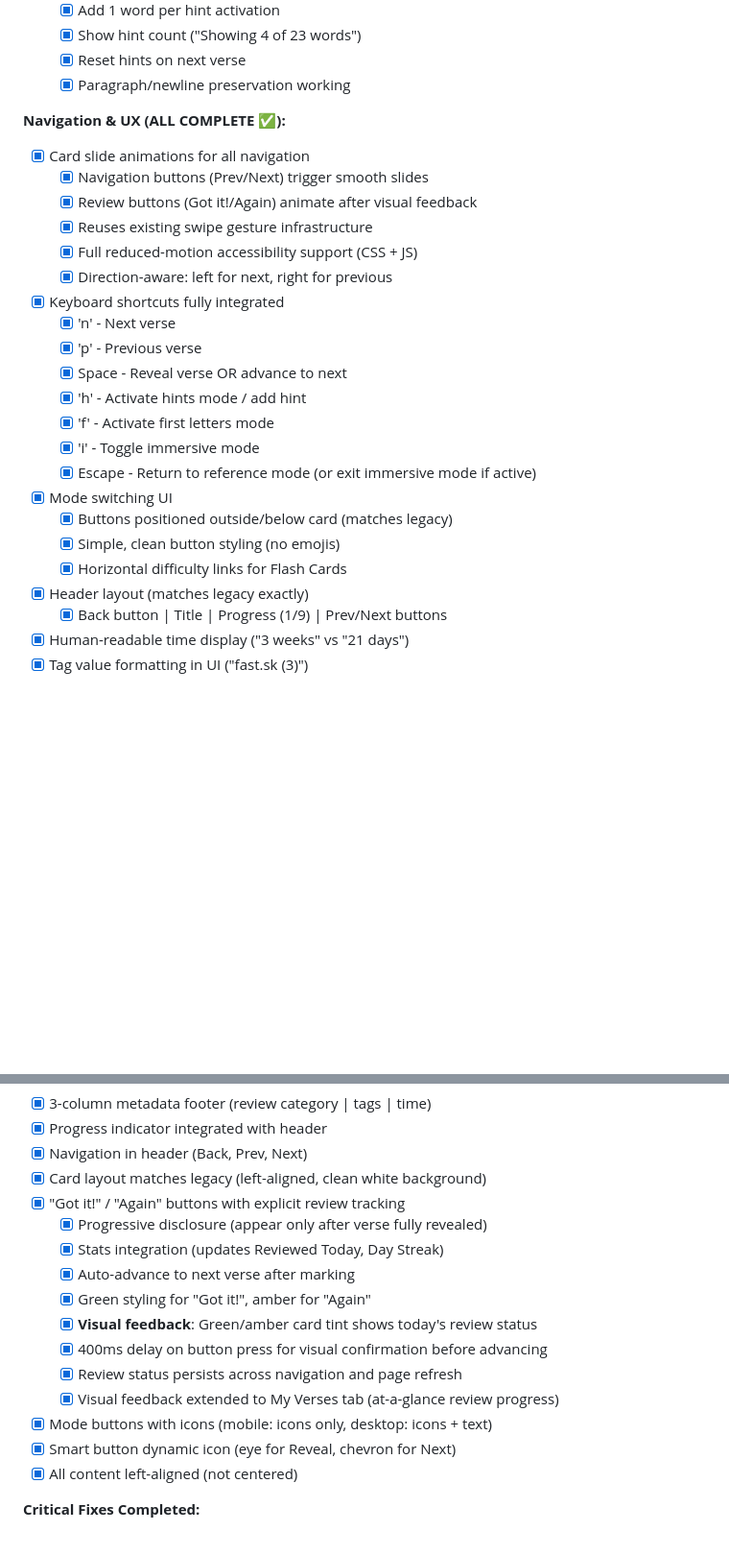
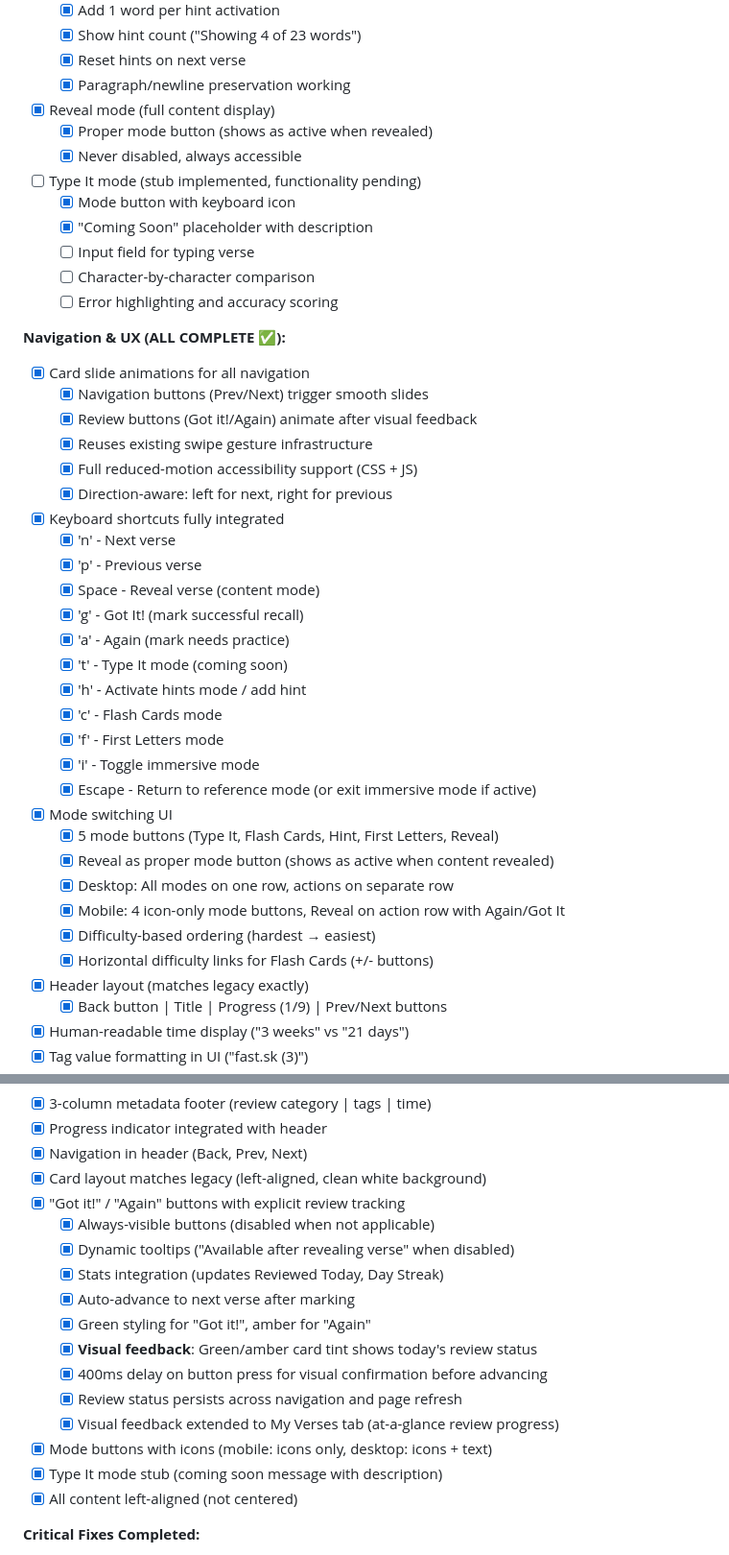
Before and after one commit to miking7/biblememory, a Markdown page: memory-bank/progress.md, 2 parts joined by grey strips. Shown at 96% size. GitHub-like rendering; blank space fills up the shorter version.

```diff
--- a/memory-bank/progress.md
+++ b/memory-bank/progress.md
@@ -106,6 +106,15 @@ MAINTENANCE PRINCIPLES (from .clinerules):
   - [x] Show hint count ("Showing 4 of 23 words")
   - [x] Reset hints on next verse
   - [x] Paragraph/newline preservation working
+- [x] Reveal mode (full content display)
+  - [x] Proper mode button (shows as active when revealed)
+  - [x] Never disabled, always accessible
+- [ ] Type It mode (stub implemented, functionality pending)
+  - [x] Mode button with keyboard icon
+  - [x] "Coming Soon" placeholder with description
+  - [ ] Input field for typing verse
+  - [ ] Character-by-character comparison
+  - [ ] Error highlighting and accuracy scoring
 
 **Navigation & UX (ALL COMPLETE ✅):**
 - [x] Card slide animations for all navigation
@@ -117,15 +126,22 @@ MAINTENANCE PRINCIPLES (from .clinerules):
 - [x] Keyboard shortcuts fully integrated
   - [x] 'n' - Next verse
   - [x] 'p' - Previous verse
-  - [x] Space - Reveal verse OR advance to next
+  - [x] Space - Reveal verse (content mode)
+  - [x] 'g' - Got It! (mark successful recall)
+  - [x] 'a' - Again (mark needs practice)
+  - [x] 't' - Type It mode (coming soon)
   - [x] 'h' - Activate hints mode / add hint
-  - [x] 'f' - Activate first letters mode
+  - [x] 'c' - Flash Cards mode
+  - [x] 'f' - First Letters mode
   - [x] 'i' - Toggle immersive mode
   - [x] Escape - Return to reference mode (or exit immersive mode if active)
 - [x] Mode switching UI
-  - [x] Buttons positioned outside/below card (matches legacy)
-  - [x] Simple, clean button styling (no emojis)
-  - [x] Horizontal difficulty links for Flash Cards
+  - [x] 5 mode buttons (Type It, Flash Cards, Hint, First Letters, Reveal)
+  - [x] Reveal as proper mode button (shows as active when content revealed)
+  - [x] Desktop: All modes on one row, actions on separate row
+  - [x] Mobile: 4 icon-only mode buttons, Reveal on action row with Again/Got It
+  - [x] Difficulty-based ordering (hardest → easiest)
+  - [x] Horizontal difficulty links for Flash Cards (+/- buttons)
 - [x] Header layout (matches legacy exactly)
   - [x] Back button | Title | Progress (1/9) | Prev/Next buttons
 - [x] Human-readable time display ("3 weeks" vs "21 days")
@@ -144,7 +160,8 @@ MAINTENANCE PRINCIPLES (from .clinerules):
 - [x] Navigation in header (Back, Prev, Next)
 - [x] Card layout matches legacy (left-aligned, clean white background)
 - [x] "Got it!" / "Again" buttons with explicit review tracking
-  - [x] Progressive disclosure (appear only after verse fully revealed)
+  - [x] Always-visible buttons (disabled when not applicable)
+  - [x] Dynamic tooltips ("Available after revealing verse" when disabled)
   - [x] Stats integration (updates Reviewed Today, Day Streak)
   - [x] Auto-advance to next verse after marking
   - [x] Green styling for "Got it!", amber for "Again"
@@ -153,7 +170,7 @@ MAINTENANCE PRINCIPLES (from .clinerules):
   - [x] Review status persists across navigation and page refresh
   - [x] Visual feedback extended to My Verses tab (at-a-glance review progress)
 - [x] Mode buttons with icons (mobile: icons only, desktop: icons + text)
-- [x] Smart button dynamic icon (eye for Reveal, chevron for Next)
+- [x] Type It mode stub (coming soon message with description)
 - [x] All content left-aligned (not centered)
 
 **Critical Fixes Completed:**
```
Also changed, not shown: memory-bank/activeContext.md (+3 -2 lines), memory-bank/previous-work/045_review_buttons_refactoring.md (added, +181 -0 lines).
